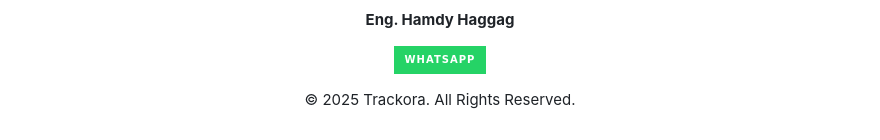
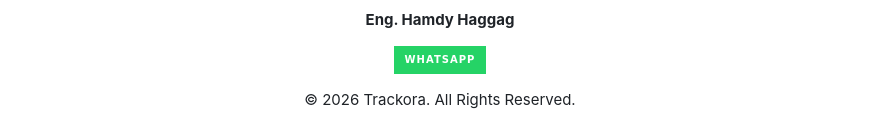
Before and after one commit to hamdyhaggag/Trackora-SaaS, a Markdown page: README.md, the part around the change. Drawn GitHub-style; badges without logos.

Commit message:
docs: update copyright year to 2026 in README

```diff
--- a/README.md
+++ b/README.md
@@ -237,6 +237,6 @@ This project is proprietary software. All rights reserved.
 
 [![WhatsApp](https://img.shields.io/badge/WhatsApp-25D366?style=for-the-badge&logo=whatsapp&logoColor=white)](https://wa.me/201154620997)
 
-© 2025 Trackora. All Rights Reserved.
+© 2026 Trackora. All Rights Reserved.
 
 </div>
```
